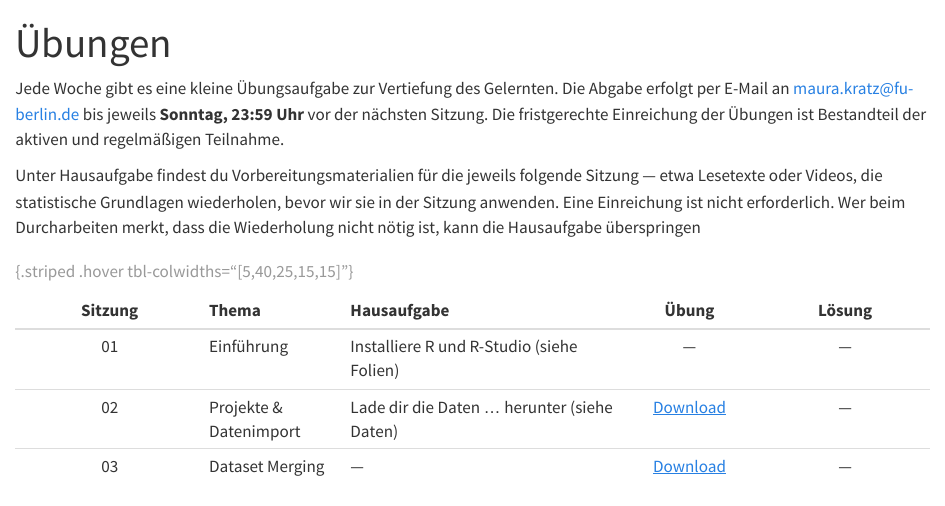
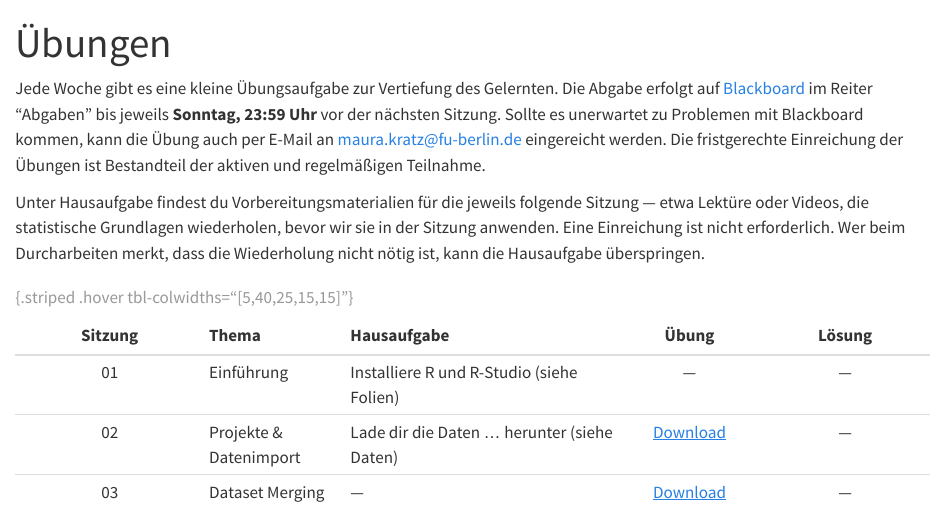
Before and after one commit to maurakratz/quanti-methoden-website, a Quarto document (uebungen.qmd): the page in a window 1100 px wide, from its top. Rendered offline with R 4.5, knitr and Pandoc in place of Quarto, with nearby package versions.

Commit message:
homework and term paper handed in via blackboard

```diff
--- a/uebungen.qmd
+++ b/uebungen.qmd
@@ -3,9 +3,9 @@ title: "Übungen"
 toc: false
 ---
 
-Jede Woche gibt es eine kleine Übungsaufgabe zur Vertiefung des Gelernten. Die Abgabe erfolgt per E-Mail an [maura.kratz@fu-berlin.de](mailto:maura.kratz@fu-berlin.de) bis jeweils **Sonntag, 23:59 Uhr** vor der nächsten Sitzung. Die fristgerechte Einreichung der Übungen ist Bestandteil der aktiven und regelmäßigen Teilnahme.
+Jede Woche gibt es eine kleine Übungsaufgabe zur Vertiefung des Gelernten. Die Abgabe erfolgt auf [Blackboard](https://fu-berlin.blackboard.com) im Reiter "Abgaben" bis jeweils **Sonntag, 23:59 Uhr** vor der nächsten Sitzung. Sollte es unerwartet zu Problemen mit Blackboard kommen, kann die Übung auch per E-Mail an [maura.kratz@fu-berlin.de](mailto:maura.kratz@fu-berlin.de) eingereicht werden. Die fristgerechte Einreichung der Übungen ist Bestandteil der aktiven und regelmäßigen Teilnahme.
 
-Unter Hausaufgabe findest du Vorbereitungsmaterialien für die jeweils folgende Sitzung — etwa Lesetexte oder Videos, die statistische Grundlagen wiederholen, bevor wir sie in der Sitzung anwenden. Eine Einreichung ist nicht erforderlich. Wer beim Durcharbeiten merkt, dass die Wiederholung nicht nötig ist, kann die Hausaufgabe überspringen
+Unter Hausaufgabe findest du Vorbereitungsmaterialien für die jeweils folgende Sitzung — etwa Lektüre oder Videos, die statistische Grundlagen wiederholen, bevor wir sie in der Sitzung anwenden. Eine Einreichung ist nicht erforderlich. Wer beim Durcharbeiten merkt, dass die Wiederholung nicht nötig ist, kann die Hausaufgabe überspringen.
 
 | Sitzung | Thema | Hausaufgabe | Übung | Lösung |
 |:-------:|:------|:------------|:-----:|:------:|
```
Also changed, not shown: docs/search.json, 1 other file.
